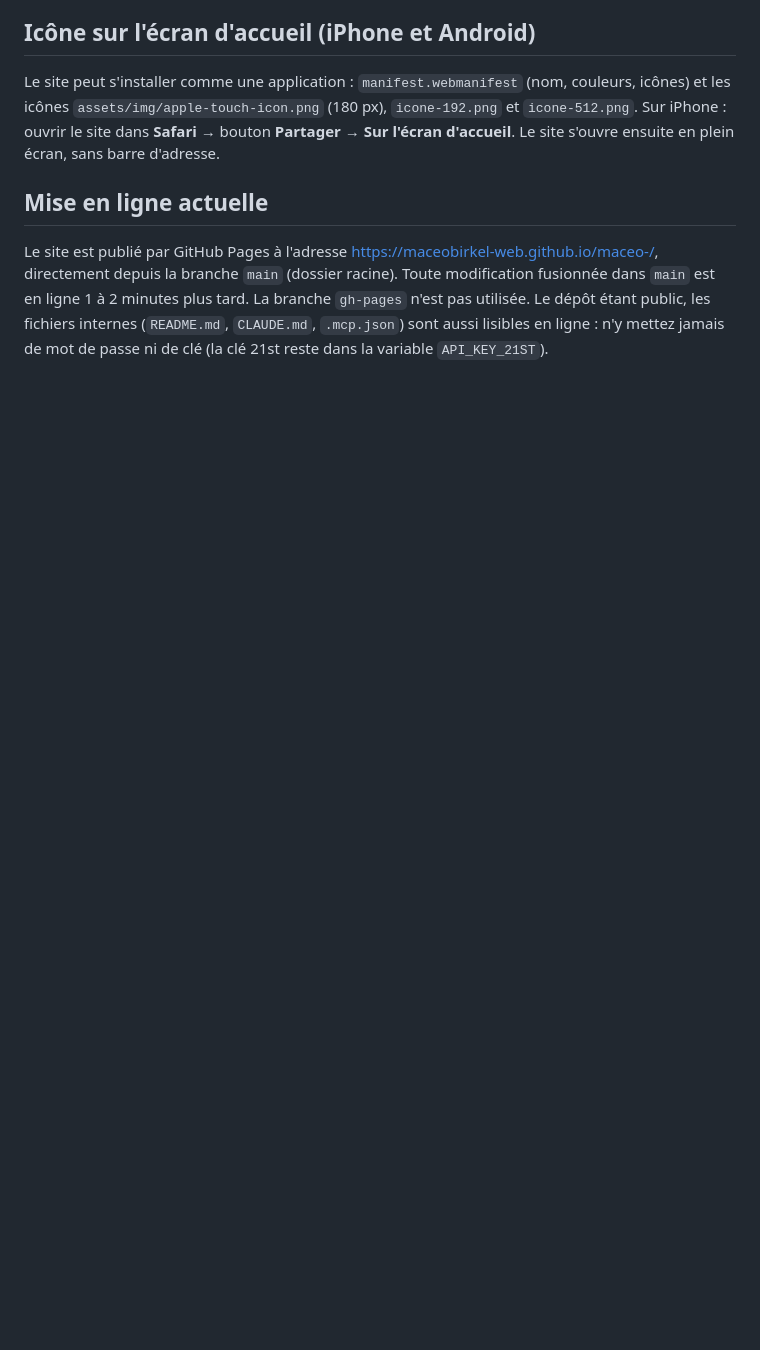
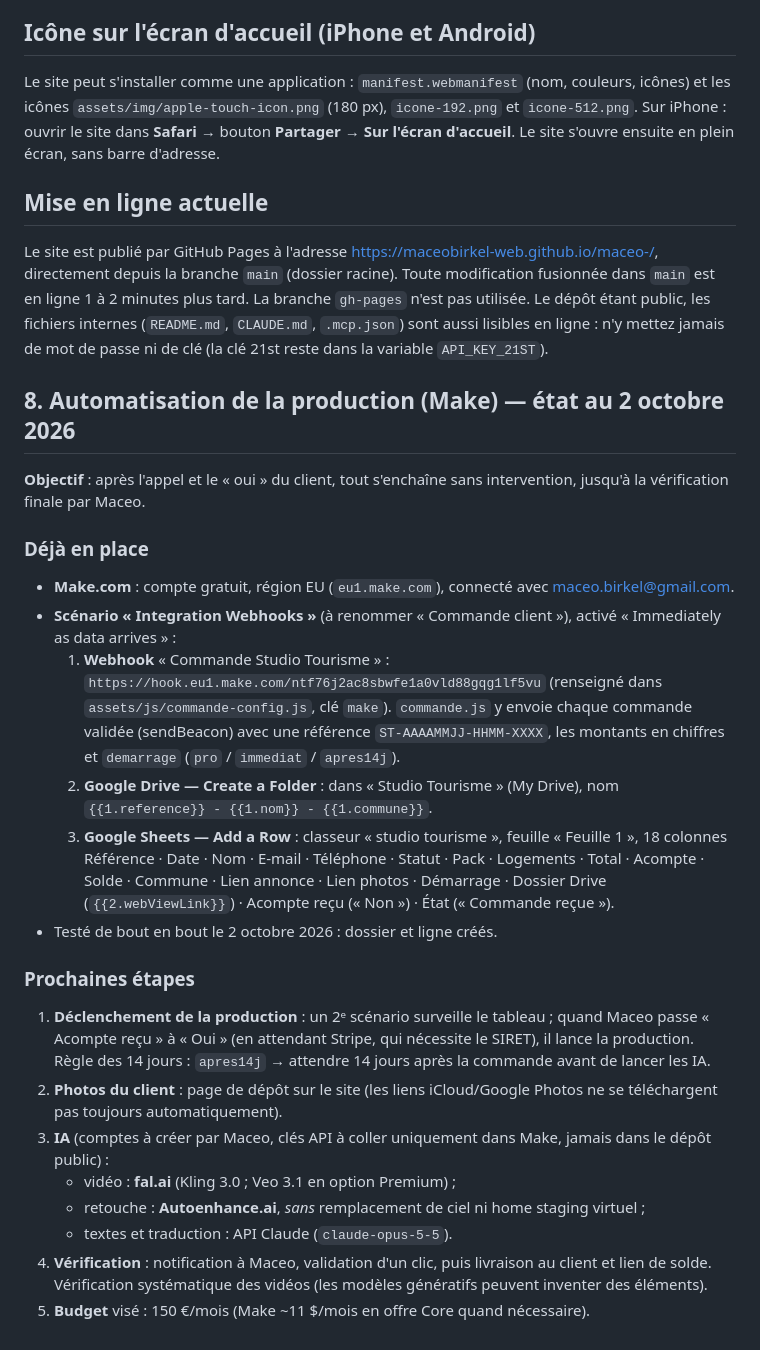
Before and after one commit to maceobirkel-web/maceo-, a Markdown page: README.md, the part around the change. Rendered like a GitHub page; blank space fills up the shorter version.

Commit message:
README : état de l'automatisation Make et prochaines étapes (#13)
Claude-Session: https://claude.ai/code/session_01BkUmrqAA5i228NpTaq1XCT

Co-authored-by: Claude <noreply@anthropic.com>

```diff
--- a/README.md
+++ b/README.md
@@ -252,3 +252,33 @@ directement depuis la branche `main` (dossier racine). Toute modification fusion
 est en ligne 1 à 2 minutes plus tard. La branche `gh-pages` n'est pas utilisée.
 Le dépôt étant public, les fichiers internes (`README.md`, `CLAUDE.md`, `.mcp.json`) sont aussi lisibles en ligne :
 n'y mettez jamais de mot de passe ni de clé (la clé 21st reste dans la variable `API_KEY_21ST`).
+
+## 8. Automatisation de la production (Make) — état au 2 octobre 2026
+
+**Objectif** : après l'appel et le « oui » du client, tout s'enchaîne sans intervention, jusqu'à la vérification finale par Maceo.
+
+### Déjà en place
+- **Make.com** : compte gratuit, région EU (`eu1.make.com`), connecté avec maceo.birkel@gmail.com.
+- **Scénario « Integration Webhooks »** (à renommer « Commande client »), activé « Immediately as data arrives » :
+  1. **Webhook** « Commande Studio Tourisme » : `https://hook.eu1.make.com/ntf76j2ac8sbwfe1a0vld88gqg1lf5vu`
+     (renseigné dans `assets/js/commande-config.js`, clé `make`). `commande.js` y envoie chaque commande validée
+     (sendBeacon) avec une référence `ST-AAAAMMJJ-HHMM-XXXX`, les montants en chiffres et `demarrage`
+     (`pro` / `immediat` / `apres14j`).
+  2. **Google Drive — Create a Folder** : dans « Studio Tourisme » (My Drive), nom `{{1.reference}} - {{1.nom}} - {{1.commune}}`.
+  3. **Google Sheets — Add a Row** : classeur « studio tourisme », feuille « Feuille 1 », 18 colonnes
+     Référence · Date · Nom · E-mail · Téléphone · Statut · Pack · Logements · Total · Acompte · Solde · Commune ·
+     Lien annonce · Lien photos · Démarrage · Dossier Drive (`{{2.webViewLink}}`) · Acompte reçu (« Non ») · État (« Commande reçue »).
+- Testé de bout en bout le 2 octobre 2026 : dossier et ligne créés.
+
+### Prochaines étapes
+1. **Déclenchement de la production** : un 2ᵉ scénario surveille le tableau ; quand Maceo passe « Acompte reçu » à « Oui »
+   (en attendant Stripe, qui nécessite le SIRET), il lance la production.
+   Règle des 14 jours : `apres14j` → attendre 14 jours après la commande avant de lancer les IA.
+2. **Photos du client** : page de dépôt sur le site (les liens iCloud/Google Photos ne se téléchargent pas toujours automatiquement).
+3. **IA** (comptes à créer par Maceo, clés API à coller uniquement dans Make, jamais dans le dépôt public) :
+   - vidéo : **fal.ai** (Kling 3.0 ; Veo 3.1 en option Premium) ;
+   - retouche : **Autoenhance.ai**, *sans* remplacement de ciel ni home staging virtuel ;
+   - textes et traduction : API Claude (`claude-opus-5-5`).
+4. **Vérification** : notification à Maceo, validation d'un clic, puis livraison au client et lien de solde.
+   Vérification systématique des vidéos (les modèles génératifs peuvent inventer des éléments).
+5. **Budget** visé : 150 €/mois (Make ~11 $/mois en offre Core quand nécessaire).
```
